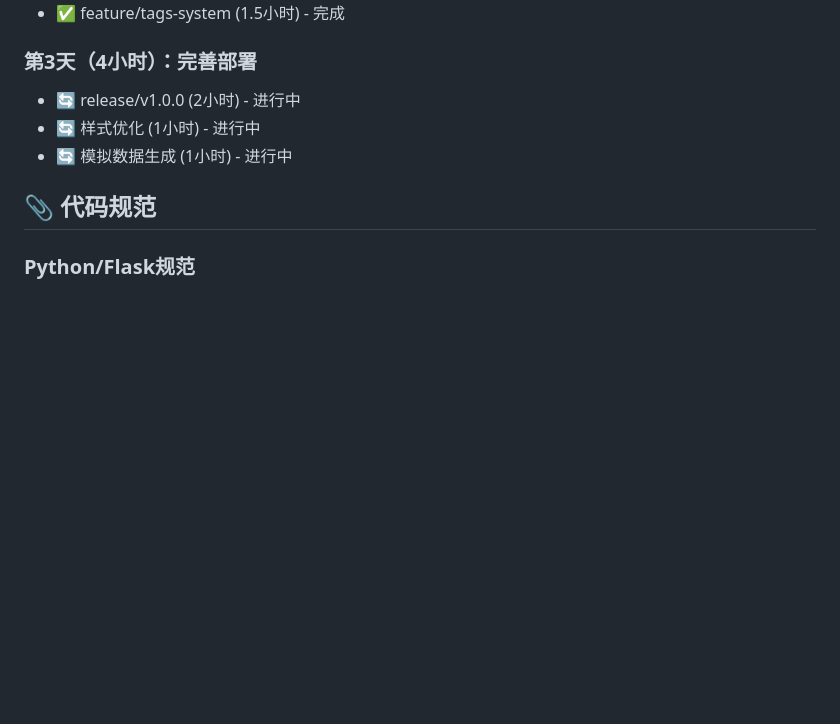
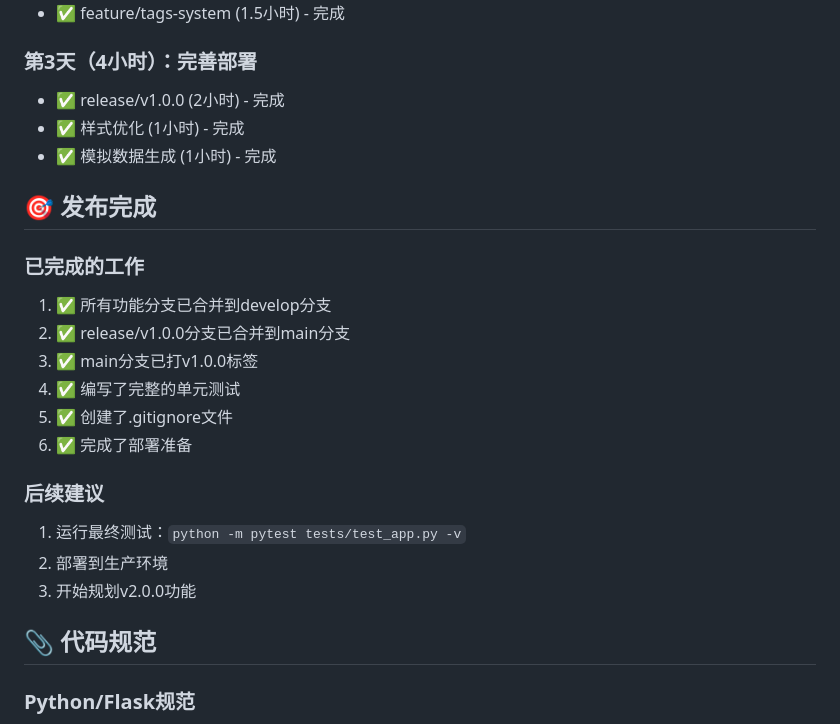
Before and after one commit to KKTIME2024/AS-2, a Markdown page: GIT_COLLABORATION_GUIDE.md, the part around the change. Rendered like a GitHub page; blank space fills up the shorter version.

Commit message:
docs: 更新协作指南，标记发布完成

```diff
--- a/GIT_COLLABORATION_GUIDE.md
+++ b/GIT_COLLABORATION_GUIDE.md
@@ -123,9 +123,24 @@ feat: 实现用户登录功能
 - ✅ feature/tags-system (1.5小时) - 完成
 
 ### 第3天（4小时）：完善部署
-- 🔄 release/v1.0.0 (2小时) - 进行中
-- 🔄 样式优化 (1小时) - 进行中
-- 🔄 模拟数据生成 (1小时) - 进行中
+- ✅ release/v1.0.0 (2小时) - 完成
+- ✅ 样式优化 (1小时) - 完成
+- ✅ 模拟数据生成 (1小时) - 完成
+
+## 🎯 发布完成
+
+### 已完成的工作
+1. ✅ 所有功能分支已合并到develop分支
+2. ✅ release/v1.0.0分支已合并到main分支
+3. ✅ main分支已打v1.0.0标签
+4. ✅ 编写了完整的单元测试
+5. ✅ 创建了.gitignore文件
+6. ✅ 完成了部署准备
+
+### 后续建议
+1. 运行最终测试：`python -m pytest tests/test_app.py -v`
+2. 部署到生产环境
+3. 开始规划v2.0.0功能
 
 ## 📎 代码规范
 
```
